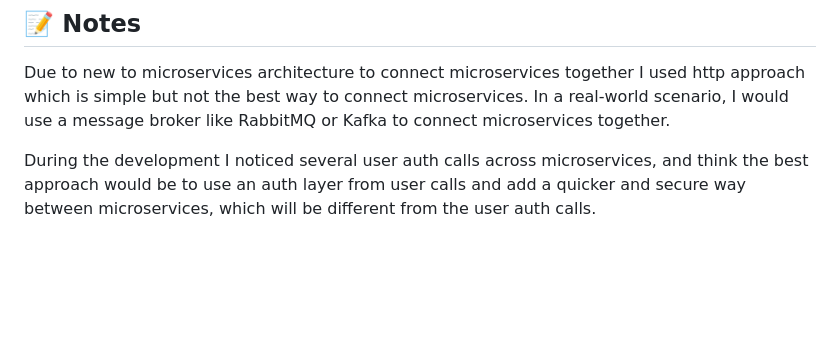
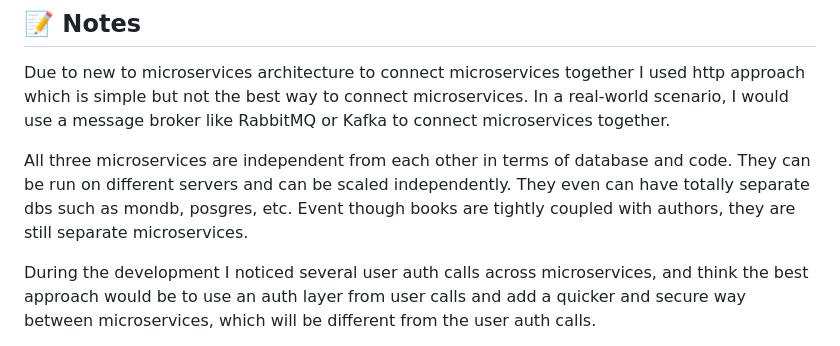
Before and after one commit to javaharut/books-microservice, a Markdown page: Readme.md, the part around the change. GitHub-like rendering; blank space fills up the shorter version.

```diff
--- a/Readme.md
+++ b/Readme.md
@@ -78,6 +78,8 @@ Overall all fetched data should like similar to this image
 
 Due to new to microservices architecture to connect microservices together I used http approach which is simple but not the best way to connect microservices. In a real-world scenario, I would use a message broker like RabbitMQ or Kafka to connect microservices together.
 
+All three microservices are independent from each other in terms of database and code. They can be run on different servers and can be scaled independently. They even can have totally separate dbs such as mondb, posgres, etc. Event though books are tightly coupled with authors, they are still separate microservices.
+
 During the development I noticed several user auth calls across microservices, and think the best approach would be to use an auth layer from user calls and add a quicker and secure way between microservices, which will be different from the user auth calls.
 
 
```
